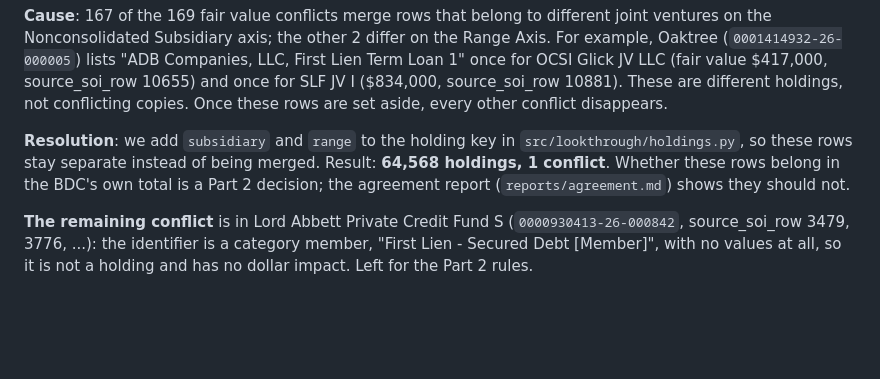
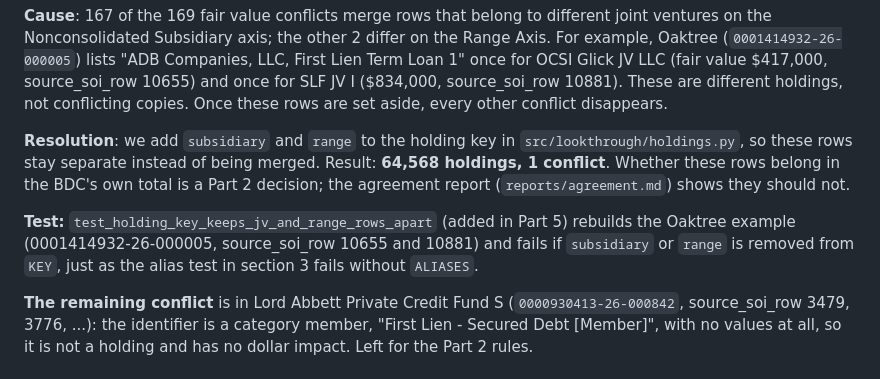
Before and after one commit to BigDataIA-Fall-26-Team-1/lantern-case-study-2b, a Markdown page: cs2b/docs/schema.md, the part around the change. GitHub-like rendering; blank space fills up the shorter version.

Commit message:
Docs: schema.md notes the KEY test added in Part 5

```diff
--- a/cs2b/docs/schema.md
+++ b/cs2b/docs/schema.md
@@ -94,6 +94,10 @@ set aside, every other conflict disappears.
 **64,568 holdings, 1 conflict**. Whether these rows belong in the BDC's own total is a Part 2
 decision; the agreement report (`reports/agreement.md`) shows they should not.
 
+**Test:** `test_holding_key_keeps_jv_and_range_rows_apart` (added in Part 5) rebuilds the Oaktree
+example (0001414932-26-000005, source_soi_row 10655 and 10881) and fails if `subsidiary` or `range`
+is removed from `KEY`, just as the alias test in section 3 fails without `ALIASES`.
+
 **The remaining conflict** is in Lord Abbett Private Credit Fund S (`0000930413-26-000842`,
 source_soi_row 3479, 3776, ...): the identifier is a category member,
 "First Lien - Secured Debt [Member]", with no values at all, so it is not a holding and has no
```
